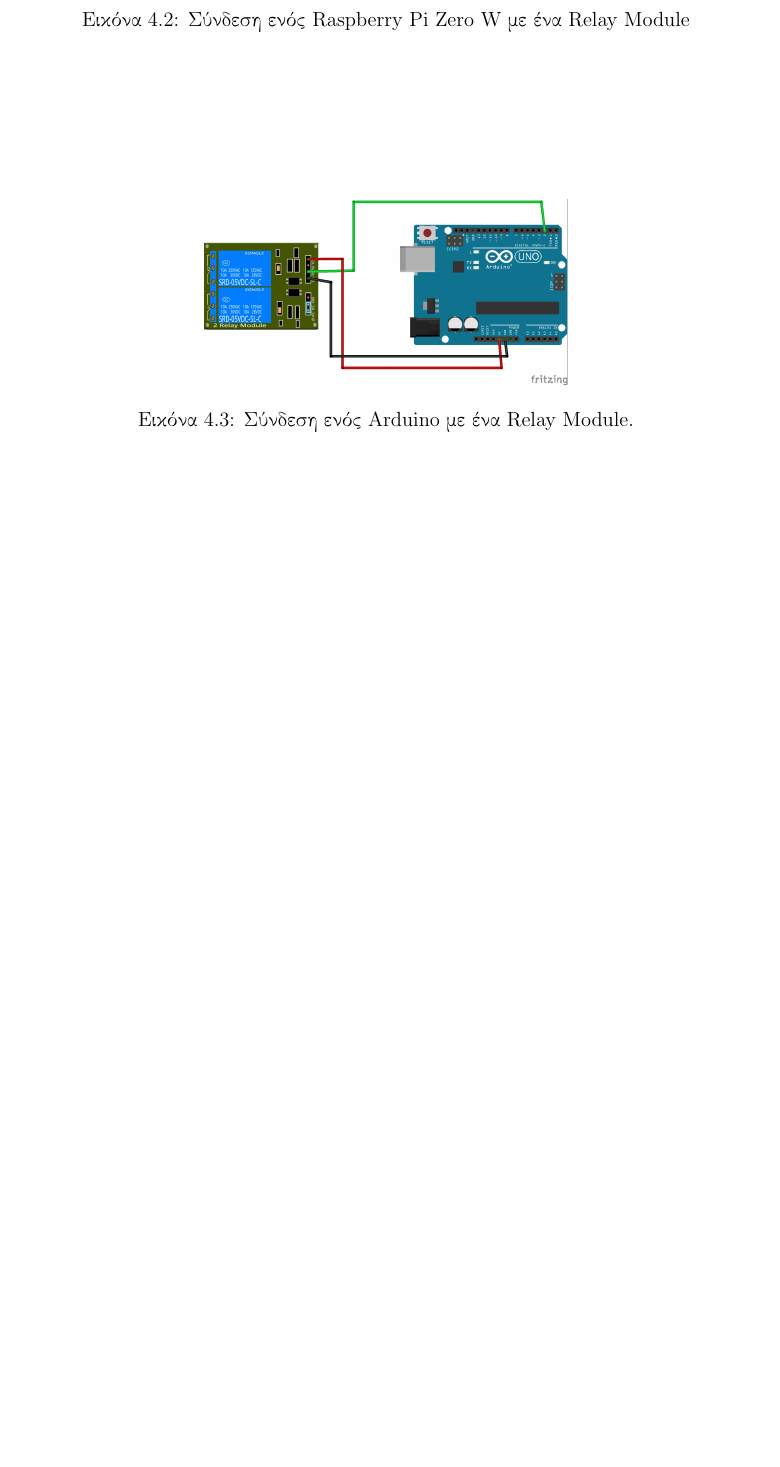
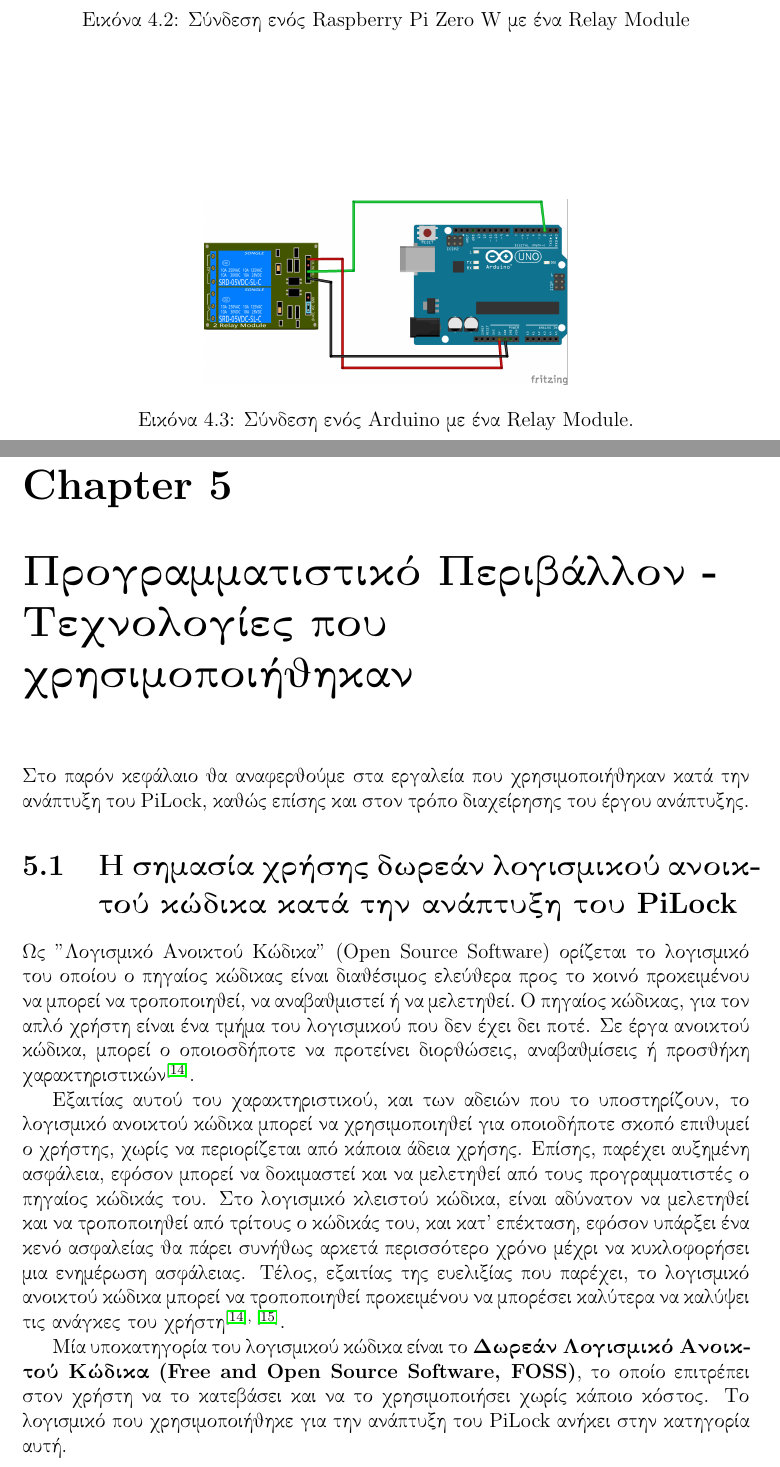
Before and after one commit to kerk12/PiLockThesis, a LaTeX thesis (PiLock.tex, which reads chapters/5_Dev_Env.tex): part of page 17 of 18 before the commit and two parts of pages 17 and 18 of 20 after it, the two joined at a grey line, cut so that both start at the same text, the shorter picture padded with empty space. Compiled offline with pdfLaTeX.

Commit message:
Began ch. 5

```diff
--- a/PiLock.tex
+++ b/PiLock.tex
@@ -81,6 +81,9 @@
     \chapter{Νέος μηχανισμός ξεκλειδόματος}
     \input{chapters/4_RPi_Setup.tex}
 
+    \chapter{Προγραμματιστικό Περιβάλλον - Τεχνολογίες που χρησιμοποιήθηκαν}
+    \input{chapters/5_Dev_Env.tex}
+
     \input{bibliography.tex}
 
 \end{document}
--- /dev/null
+++ b/chapters/5_Dev_Env.tex
@@ -0,0 +1,8 @@
+Στο παρόν κεφάλαιο θα αναφερθούμε στα εργαλεία που χρησιμοποιήθηκαν κατά την ανάπτυξη του PiLock, καθώς επίσης και στον τρόπο διαχείρησης του έργου ανάπτυξης.
+
+\section{Η σημασία χρήσης δωρεάν λογισμικού ανοικτού κώδικα κατά την ανάπτυξη του PiLock}
+	Ως "Λογισμικό Ανοικτού Κώδικα" (Open Source Software) ορίζεται το λογισμικό του οποίου ο πηγαίος κώδικας είναι διαθέσιμος ελεύθερα προς το κοινό προκειμένου να μπορεί να τροποποιηθεί, να αναβαθμιστεί ή να μελετηθεί. Ο πηγαίος κώδικας, για τον απλό χρήστη είναι ένα τμήμα του λογισμικού που δεν έχει δει ποτέ. Σε έργα ανοικτού κώδικα, μπορεί ο οποιοσδήποτε να προτείνει διορθώσεις, αναβαθμίσεις ή προσθήκη χαρακτηριστικών\textsuperscript{\cite{FOSS_def}}.
+
+	Εξαιτίας αυτού του χαρακτηριστικού, και των αδειών που το υποστηρίζουν, το λογισμικό ανοικτού κώδικα μπορεί να χρησιμοποιηθεί για οποιοδήποτε σκοπό επιθυμεί ο χρήστης, χωρίς να περιορίζεται από κάποια άδεια χρήσης. Επίσης, παρέχει αυξημένη ασφάλεια, εφόσον μπορεί να δοκιμαστεί και να μελετηθεί από τους προγραμματιστές ο πηγαίος κώδικάς του. Στο λογισμικό κλειστού κώδικα, είναι αδύνατον να μελετηθεί και να τροποποιηθεί από τρίτους ο κώδικάς του, και κατ' επέκταση, εφόσον υπάρξει ένα κενό ασφαλείας θα πάρει συνήθως αρκετά περισσότερο χρόνο μέχρι να κυκλοφορήσει μια ενημέρωση ασφάλειας. Τέλος, εξαιτίας της ευελιξίας που παρέχει, το λογισμικό ανοικτού κώδικα μπορεί να τροποποιηθεί προκειμένου να μπορέσει καλύτερα να καλύψει τις ανάγκες του χρήστη\textsuperscript{\cite{FOSS_def}, \cite{FOSS_benefits}}.
+
+	Μία υποκατηγορία του λογισμικού κώδικα είναι το \textbf{Δωρεάν Λογισμικό Ανοικτού Κώδικα (Free and Open Source Software, FOSS)}, το οποίο επιτρέπει στον χρήστη να το κατεβάσει και να το χρησιμοποιήσει χωρίς κάποιο κόστος. Το λογισμικό που χρησιμοποιήθηκε για την ανάπτυξη του PiLock ανήκει στην κατηγορία αυτή.
```
Also changed, not shown: bibliography.tex (+9 -0 lines).
